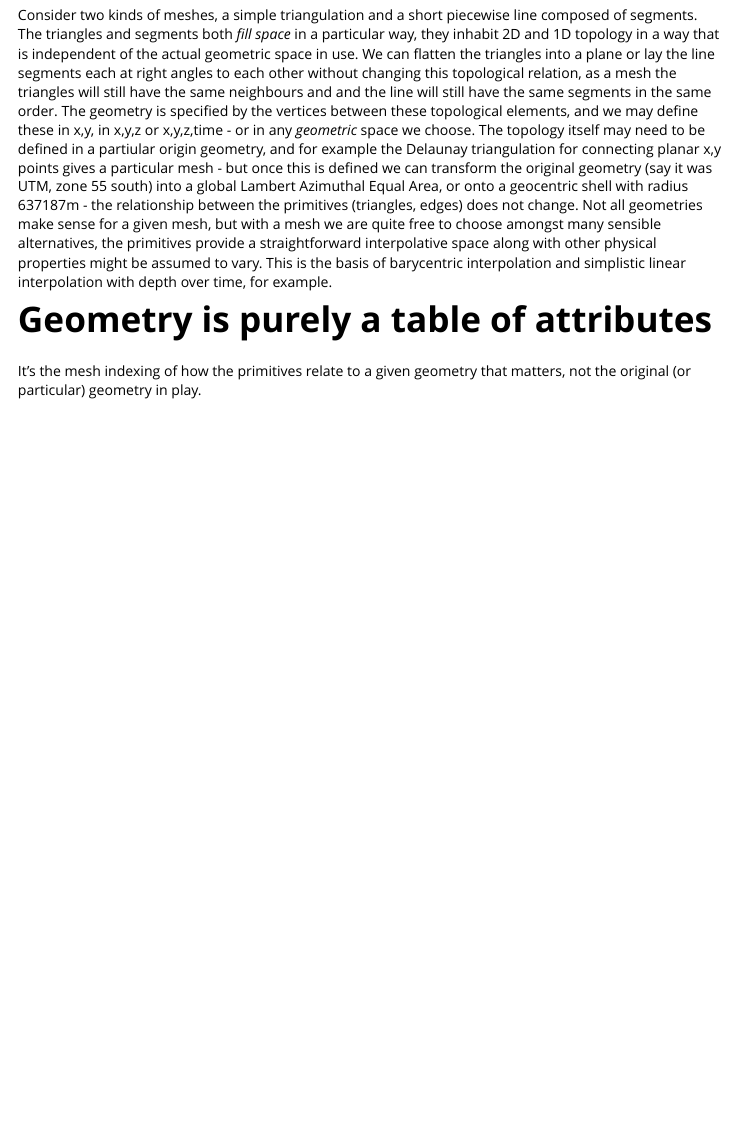
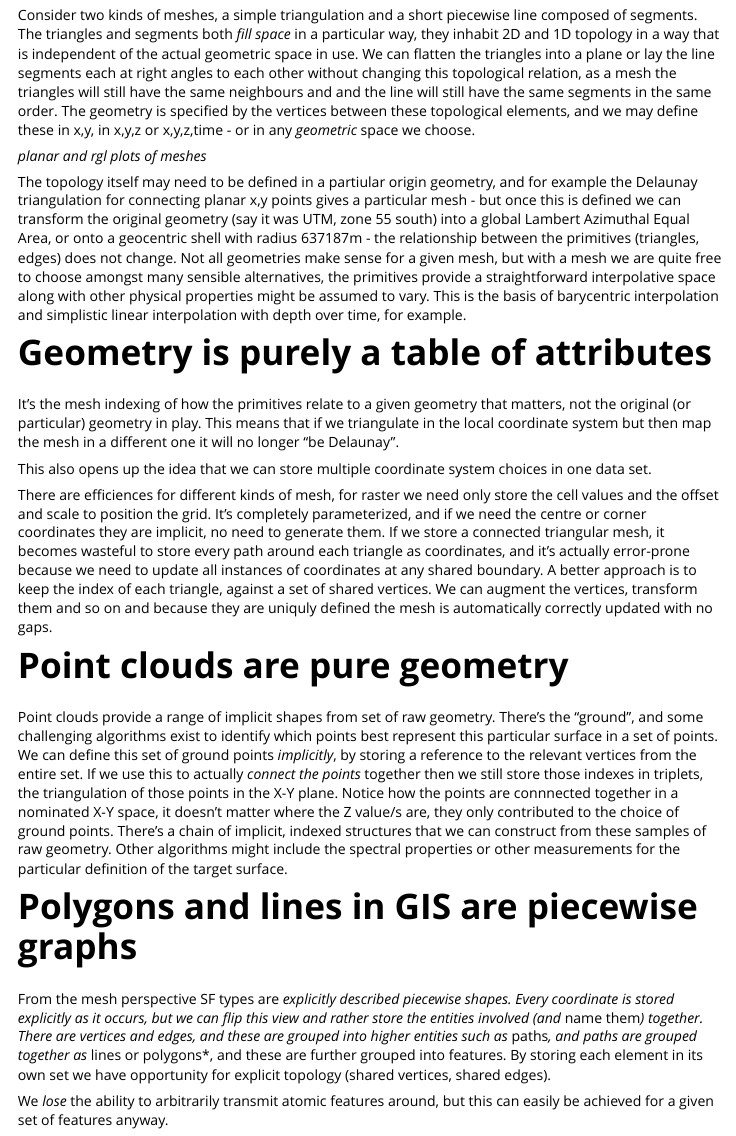
Before and after one commit to hypertidy/quadmesh, an R Markdown document (vignettes/quadmesh.Rmd): the page in a window 1100 px wide, from 5340 px down. Rendered offline with R 4.5, knitr and Pandoc, with nearby package versions; some code elsewhere in the file could not run offline.

Commit message:
piece wise

```diff
--- a/vignettes/quadmesh.Rmd
+++ b/vignettes/quadmesh.Rmd
@@ -152,9 +152,32 @@ Physical modellers, engineering construction, fluid hydrodynamics use these tech
 
 # Topology and geometry are completely separable
 
-Consider two kinds of meshes, a simple triangulation and a short piecewise line composed of segments. The triangles and segments both *fill space* in a particular way, they inhabit 2D and 1D topology in a way that is independent of the actual geometric space in use. We can flatten the triangles into a plane or lay the line segments each at right angles to each other without changing this topological relation, as a mesh the triangles will still have the same neighbours and and the line will still have the same segments in the same order. The geometry is specified by the vertices between these topological elements, and we may define these in x,y, in x,y,z or x,y,z,time - or in any *geometric* space we choose. The topology itself may need to be defined in a partiular origin geometry, and for example the Delaunay triangulation for connecting planar x,y points gives a particular mesh - but once this is defined we can transform the original geometry (say it was UTM, zone 55 south) into a global Lambert Azimuthal Equal Area, or onto a geocentric shell with radius 637187m - the relationship between the primitives (triangles, edges) does not change. Not all geometries make sense for a given mesh, but with a mesh we are quite free to choose amongst many sensible alternatives, the primitives provide a straightforward interpolative space along with other physical properties might be assumed to vary. This is the basis of barycentric interpolation and simplistic linear interpolation with depth over time, for example.
+Consider two kinds of meshes, a simple triangulation and a short piecewise line composed of segments. The triangles and segments both *fill space* in a particular way, they inhabit 2D and 1D topology in a way that is independent of the actual geometric space in use. We can flatten the triangles into a plane or lay the line segments each at right angles to each other without changing this topological relation, as a mesh the triangles will still have the same neighbours and and the line will still have the same segments in the same order. The geometry is specified by the vertices between these topological elements, and we may define these in x,y, in x,y,z or x,y,z,time - or in any *geometric* space we choose.
+
+*planar and rgl plots of meshes*
+
+The topology itself may need to be defined in a partiular origin geometry, and for example the Delaunay triangulation for connecting planar x,y points gives a particular mesh - but once this is defined we can transform the original geometry (say it was UTM, zone 55 south) into a global Lambert Azimuthal Equal Area, or onto a geocentric shell with radius 637187m - the relationship between the primitives (triangles, edges) does not change. Not all geometries make sense for a given mesh, but with a mesh we are quite free to choose amongst many sensible alternatives, the primitives provide a straightforward interpolative space along with other physical properties might be assumed to vary. This is the basis of barycentric interpolation and simplistic linear interpolation with depth over time, for example.
 
 
 # Geometry is purely a table of attributes
 
-It's the mesh indexing of how the primitives relate to a given geometry that matters, not the original (or particular) geometry in play.
+It's the mesh indexing of how the primitives relate to a given geometry that matters, not the original (or particular) geometry in play. This means that if we triangulate in the local coordinate system but then map the mesh in a different one it will no longer "be Delaunay".
+
+This also opens up the idea that we can store multiple coordinate system choices in one data set.
+
+There are efficiences for different kinds of mesh, for raster we need only store the cell values and the offset and scale to position the grid. It's completely parameterized, and if we need the centre or corner coordinates they are implicit, no need to generate them. If we store a connected triangular mesh, it becomes wasteful to store every path around each triangle as coordinates, and it's actually error-prone because we need to update all instances of coordinates at any shared boundary. A better approach is to keep the index of each triangle, against a set of shared vertices. We can augment the vertices, transform them and so on and because they are uniquly defined the mesh is automatically correctly updated with no gaps.
+
+
+
+# Point clouds are pure geometry
+
+Point clouds provide a range of implicit shapes from set of raw geometry. There's the "ground", and some challenging algorithms exist to identify which points best represent this particular surface in a set of points. We can define this set of ground points *implicitly*, by storing a reference to the relevant vertices from the entire set. If we use this to actually *connect the points* together then we still store those indexes in triplets, the triangulation of those points in the X-Y plane. Notice how the points are connnected together in a nominated X-Y space, it doesn't matter where the Z value/s are, they only contributed to the choice of ground points. There's a chain of implicit, indexed structures that we can construct from these samples of raw geometry. Other algorithms might include the spectral properties or other measurements for the particular definition of the target surface.
+
+# Polygons and lines in GIS are piecewise graphs
+
+From the mesh perspective SF types are *explicitly described piecewise shapes. Every coordinate is stored explicitly as it occurs, but we can flip this view and rather store the entities involved (and *name them*) together. There are vertices and edges, and these are grouped into higher entities such as *paths*, and paths are grouped together as *lines or polygons*, and these are further grouped into features. By storing each element in its own set we have opportunity for explicit topology (shared vertices, shared edges).
+
+We *lose* the ability to arbitrarily transmit atomic features around, but this can easily be achieved for a given set of features anyway.
+
+
+#
```
